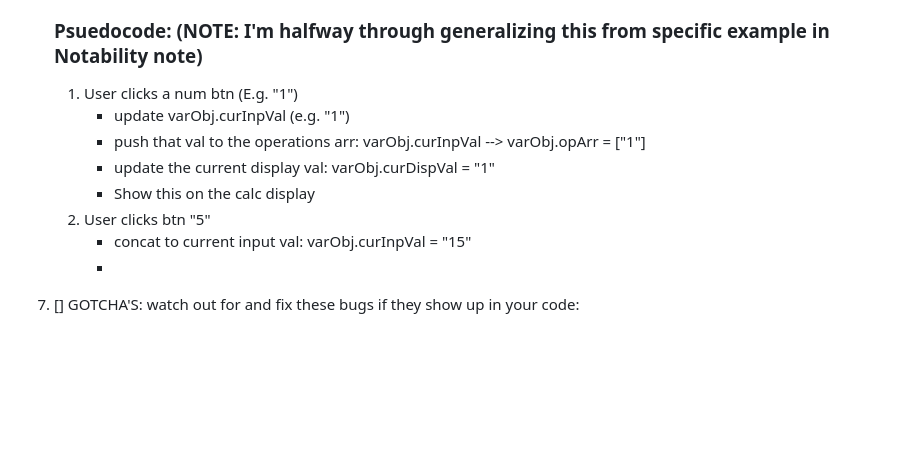
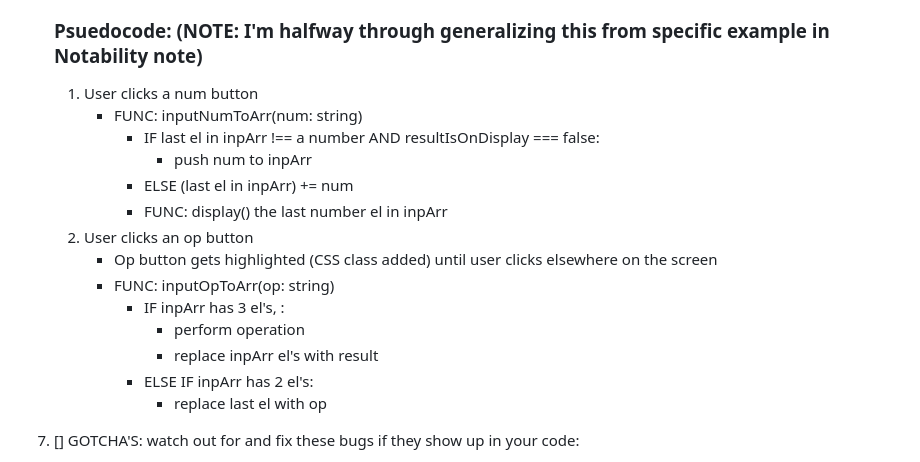
Before and after one commit to Sherab-Z/JS-Calculator, a Markdown page: docs/pseudo.md, the part around the change. Drawn GitHub-style; blank space fills up the shorter version.

Commit message:
Begin refactoring psuedocode

```diff
--- a/docs/pseudo.md
+++ b/docs/pseudo.md
@@ -32,14 +32,21 @@ Do not worry about wiring up the JS just yet
    - This is the hardest part of the project. You need to figure out how to store all the values and call the operate function with them. Don’t feel bad if it takes you a while to figure out the logic.
 
    ### Psuedocode: (NOTE: I'm halfway through generalizing this from specific example in Notability note)
-   1. User clicks a num btn (E.g. "1")
-      - update varObj.curInpVal (e.g. "1")
-      - push that val to the operations arr: varObj.curInpVal --> varObj.opArr = ["1"]
-      - update the current display val: varObj.curDispVal = "1"
-       - Show this on the calc display
-   2. User clicks btn "5"
-      - concat to current input val: varObj.curInpVal = "15"
-      -
+   1. User clicks a num button
+      - FUNC: inputNumToArr(num: string)
+        - IF last el in inpArr !== a number
+          AND resultIsOnDisplay === false:
+          - push num to inpArr
+        - ELSE (last el in inpArr) += num
+        - FUNC: display() the last number el in inpArr
+   2. User clicks an op button
+      - Op button gets highlighted (CSS class added) until user clicks elsewhere on the screen
+      - FUNC: inputOpToArr(op: string)
+        - IF inpArr has 3 el's, :
+          - perform operation
+          - replace inpArr el's with result
+        - ELSE IF inpArr has 2 el's:
+          - replace last el with op
 
 
 7. [] GOTCHA'S: watch out for and fix these bugs if they show up in your code:
```
